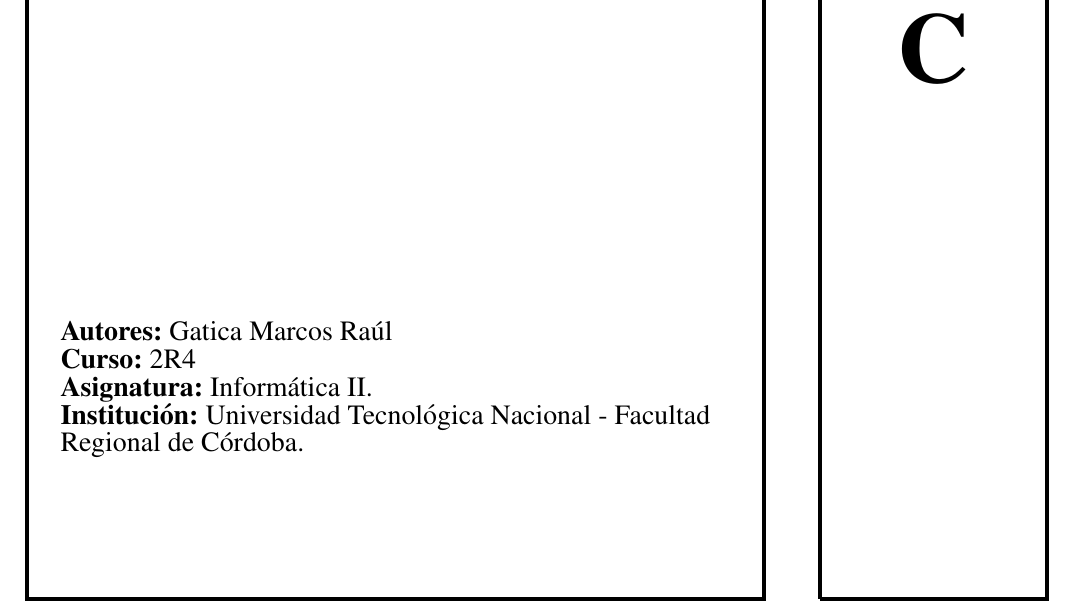
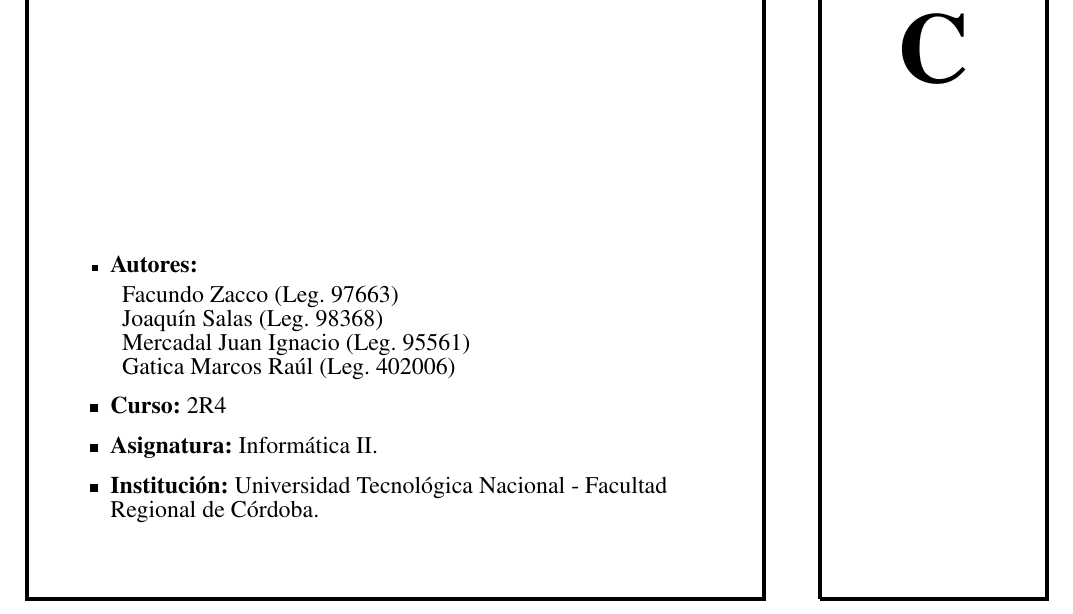
Before and after one commit to marcosgatica2003/proyectoInformaticaII, a LaTeX document (docs/generarAportes/comoGenerarAportes.tex): part of page 1 of 4, cut so that both start at the same text. The pictures show the PDF file docs/generarAportes/comoGenerarAportes.pdf that the author committed with the source.

Commit message:
Agregado de legajos y nombres del equipo

```diff
--- a/docs/generarAportes/comoGenerarAportes.tex
+++ b/docs/generarAportes/comoGenerarAportes.tex
@@ -46,3 +46,9 @@
 
     \node at (7.6cm, -24cm){\begin{minipage}[c]{12cm}
         \raggedright
+        \begin{itemize}
+            \item \fontsize{12}{12}\selectfont \textbf{Autores:} \vspace{1mm} \\ \hspace{1mm} Facundo Zacco (Leg. 97663) \\ \hspace{1mm} Joaquín Salas (Leg. 98368) \\ \hspace{1mm} Mercadal Juan Ignacio (Leg. 95561) \\ \hspace{1mm} Gatica Marcos Raúl (Leg. 402006)\\
+            \item \fontsize{12}{12}\selectfont \textbf{Curso:} 2R4 \\
+            \item \fontsize{12}{12}\selectfont \textbf{Asignatura:} Informática II.\\
+            \item \fontsize{12}{12}\selectfont \textbf{Institución:} Universidad Tecnológica Nacional - Facultad Regional de Córdoba.\\
+        \end{itemize}
```
Also changed, not shown: docs/generarAportes/comoGenerarAportes.pdf, docs/generarAportes/comoGenerarAportes.tex (6 more changed lines).
